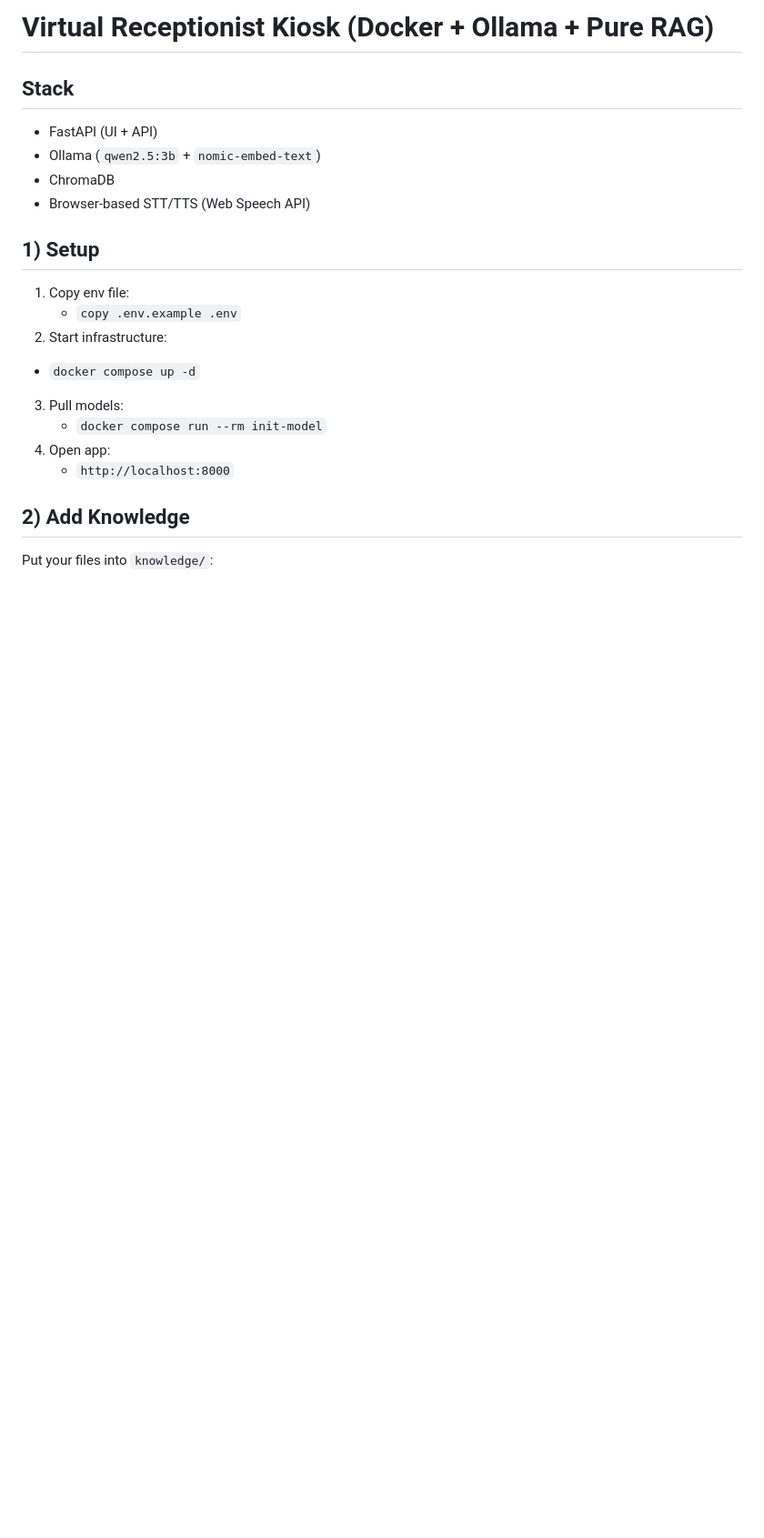
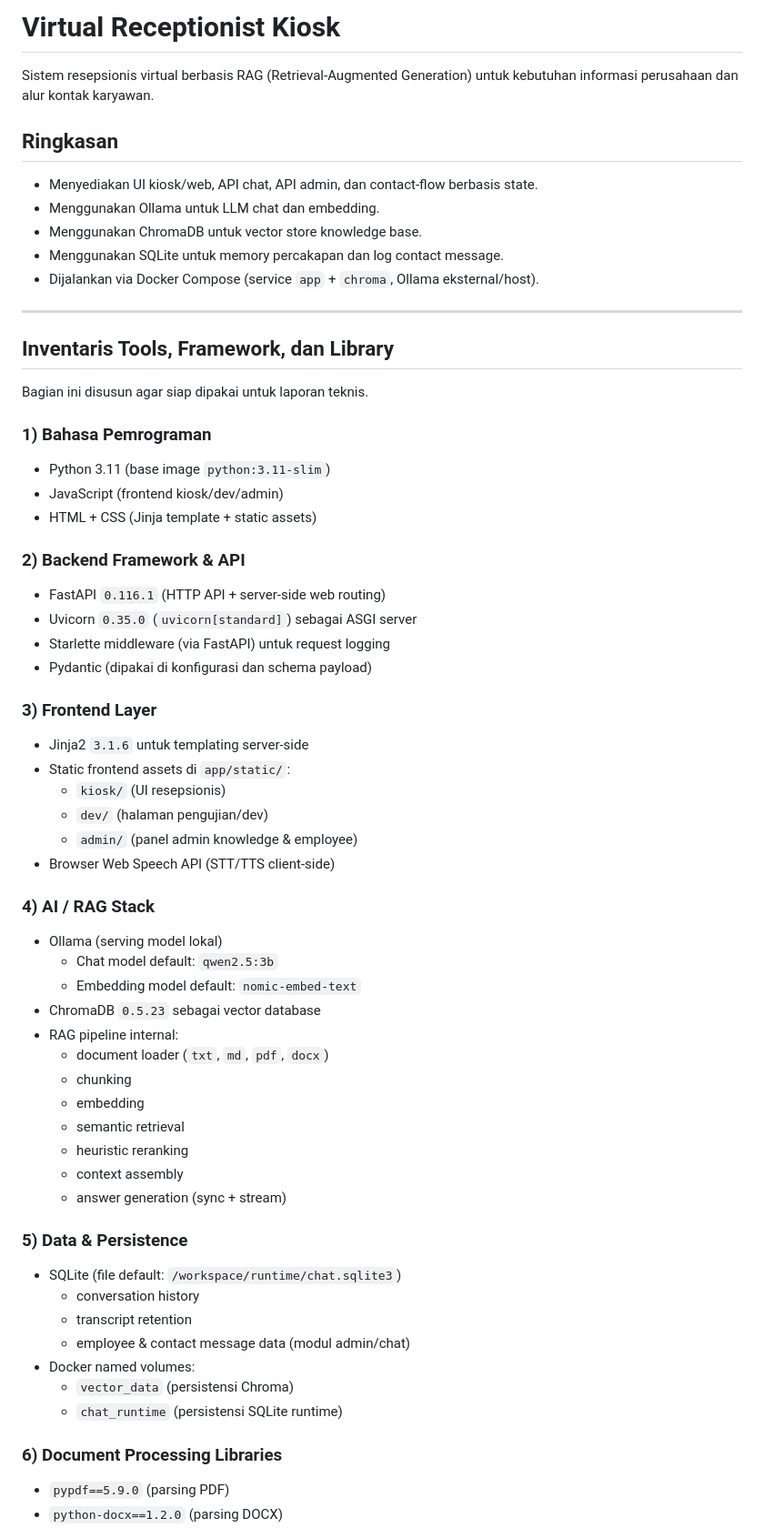
Before and after one commit to Dkrii/Ollama_Receptionist, a Markdown page: README.md, the part around one of its changes. Shown at 91% size. Rendered like a GitHub page; blank space fills up the shorter version.

```diff
--- a/README.md
+++ b/README.md
@@ -1,20 +1,70 @@
-# Virtual Receptionist Kiosk (Docker + Ollama + Pure RAG)
+# Virtual Receptionist Kiosk
 
-## Stack
-- FastAPI (UI + API)
-- Ollama (`qwen2.5:3b` + `nomic-embed-text`)
-- ChromaDB
-- Browser-based STT/TTS (Web Speech API)
+Sistem resepsionis virtual berbasis RAG (Retrieval-Augmented Generation) untuk kebutuhan informasi perusahaan dan alur kontak karyawan.
 
-## 1) Setup
-1. Copy env file:
-   - `copy .env.example .env`
-2. Start infrastructure:
-  - `docker compose up -d`
-3. Pull models:
-   - `docker compose run --rm init-model`
-4. Open app:
-   - `http://localhost:8000`
+## Ringkasan
 
-## 2) Add Knowledge
-Put your files into `knowledge/`:
+- Menyediakan UI kiosk/web, API chat, API admin, dan contact-flow berbasis state.
+- Menggunakan Ollama untuk LLM chat dan embedding.
+- Menggunakan ChromaDB untuk vector store knowledge base.
+- Menggunakan SQLite untuk memory percakapan dan log contact message.
+- Dijalankan via Docker Compose (service `app` + `chroma`, Ollama eksternal/host).
+
+---
+
+## Inventaris Tools, Framework, dan Library
+
+Bagian ini disusun agar siap dipakai untuk laporan teknis.
+
+### 1) Bahasa Pemrograman
+
+- Python 3.11 (base image `python:3.11-slim`)
+- JavaScript (frontend kiosk/dev/admin)
+- HTML + CSS (Jinja template + static assets)
+
+### 2) Backend Framework & API
+
+- FastAPI `0.116.1` (HTTP API + server-side web routing)
+- Uvicorn `0.35.0` (`uvicorn[standard]`) sebagai ASGI server
+- Starlette middleware (via FastAPI) untuk request logging
+- Pydantic (dipakai di konfigurasi dan schema payload)
+
+### 3) Frontend Layer
+
+- Jinja2 `3.1.6` untuk templating server-side
+- Static frontend assets di `app/static/`:
+  - `kiosk/` (UI resepsionis)
+  - `dev/` (halaman pengujian/dev)
+  - `admin/` (panel admin knowledge & employee)
+- Browser Web Speech API (STT/TTS client-side)
+
+### 4) AI / RAG Stack
+
+- Ollama (serving model lokal)
+  - Chat model default: `qwen2.5:3b`
+  - Embedding model default: `nomic-embed-text`
+- ChromaDB `0.5.23` sebagai vector database
+- RAG pipeline internal:
+  - document loader (`txt`, `md`, `pdf`, `docx`)
+  - chunking
+  - embedding
+  - semantic retrieval
+  - heuristic reranking
+  - context assembly
+  - answer generation (sync + stream)
+
+### 5) Data & Persistence
+
+- SQLite (file default: `/workspace/runtime/chat.sqlite3`)
+  - conversation history
+  - transcript retention
+  - employee & contact message data (modul admin/chat)
+- Docker named volumes:
+  - `vector_data` (persistensi Chroma)
+  - `chat_runtime` (persistensi SQLite runtime)
+
+### 6) Document Processing Libraries
+
+- `pypdf==5.9.0` (parsing PDF)
+- `python-docx==1.2.0` (parsing DOCX)
+
```
Also changed, not shown: other parts of README.md (+201 -94 lines).
